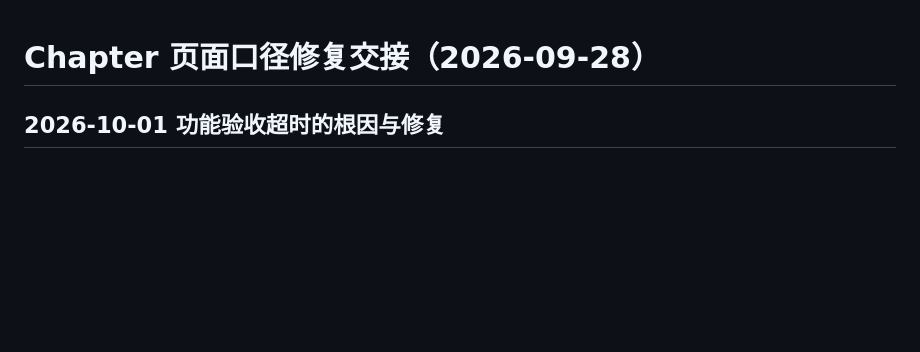
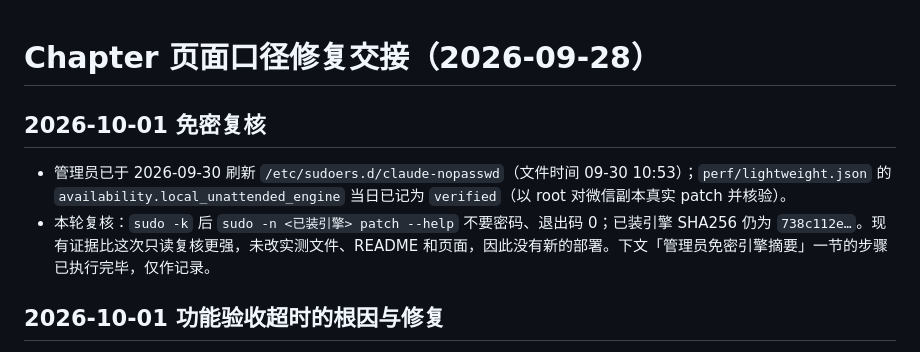
Before and after one commit to zengtianli/WeChatUnrevoke, a Markdown page: handoffs/current.md, the part around the change. Drawn GitHub-style; blank space fills up the shorter version.

Commit message:
handoff: passwordless engine rule re-verified
Co-Authored-By: Claude Opus 5.5 <noreply@anthropic.com>

```diff
--- a/handoffs/current.md
+++ b/handoffs/current.md
@@ -1,4 +1,9 @@
 # Chapter 页面口径修复交接（2026-09-28）
+
+## 2026-10-01 免密复核
+
+- 管理员已于 2026-09-30 刷新 `/etc/sudoers.d/claude-nopasswd`（文件时间 09-30 10:53）；`perf/lightweight.json` 的 `availability.local_unattended_engine` 当日已记为 `verified`（以 root 对微信副本真实 patch 并核验）。
+- 本轮复核：`sudo -k` 后 `sudo -n <已装引擎> patch --help` 不要密码、退出码 0；已装引擎 SHA256 仍为 `738c112e…`。现有证据比这次只读复核更强，未改实测文件、README 和页面，因此没有新的部署。下文「管理员免密引擎摘要」一节的步骤已执行完毕，仅作记录。
 
 ## 2026-10-01 功能验收超时的根因与修复
 
```
